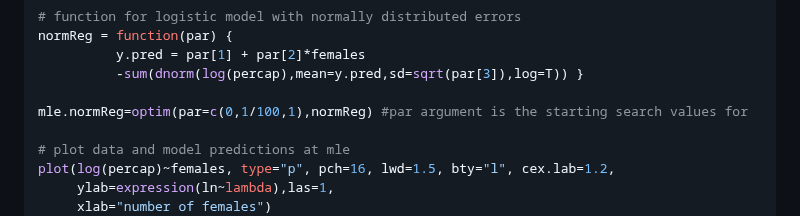
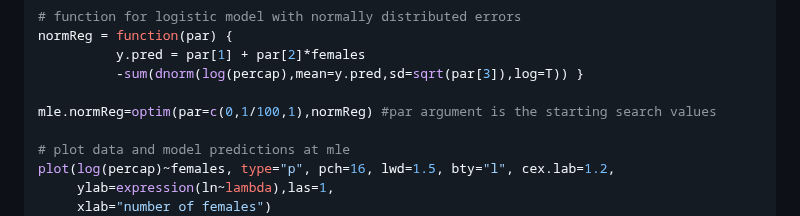
Before and after one commit to kcudding/ecotheory.github.io, a Markdown page: teach/652modelselecttext.md, the part around the change. GitHub-like rendering.

```diff
--- a/teach/652modelselecttext.md
+++ b/teach/652modelselecttext.md
@@ -169,7 +169,7 @@ normReg = function(par) {
           y.pred = par[1] + par[2]*females
           -sum(dnorm(log(percap),mean=y.pred,sd=sqrt(par[3]),log=T)) }
 
-mle.normReg=optim(par=c(0,1/100,1),normReg) #par argument is the starting search values for
+mle.normReg=optim(par=c(0,1/100,1),normReg) #par argument is the starting search values
 
 # plot data and model predictions at mle
 plot(log(percap)~females, type="p", pch=16, lwd=1.5, bty="l", cex.lab=1.2,
```
